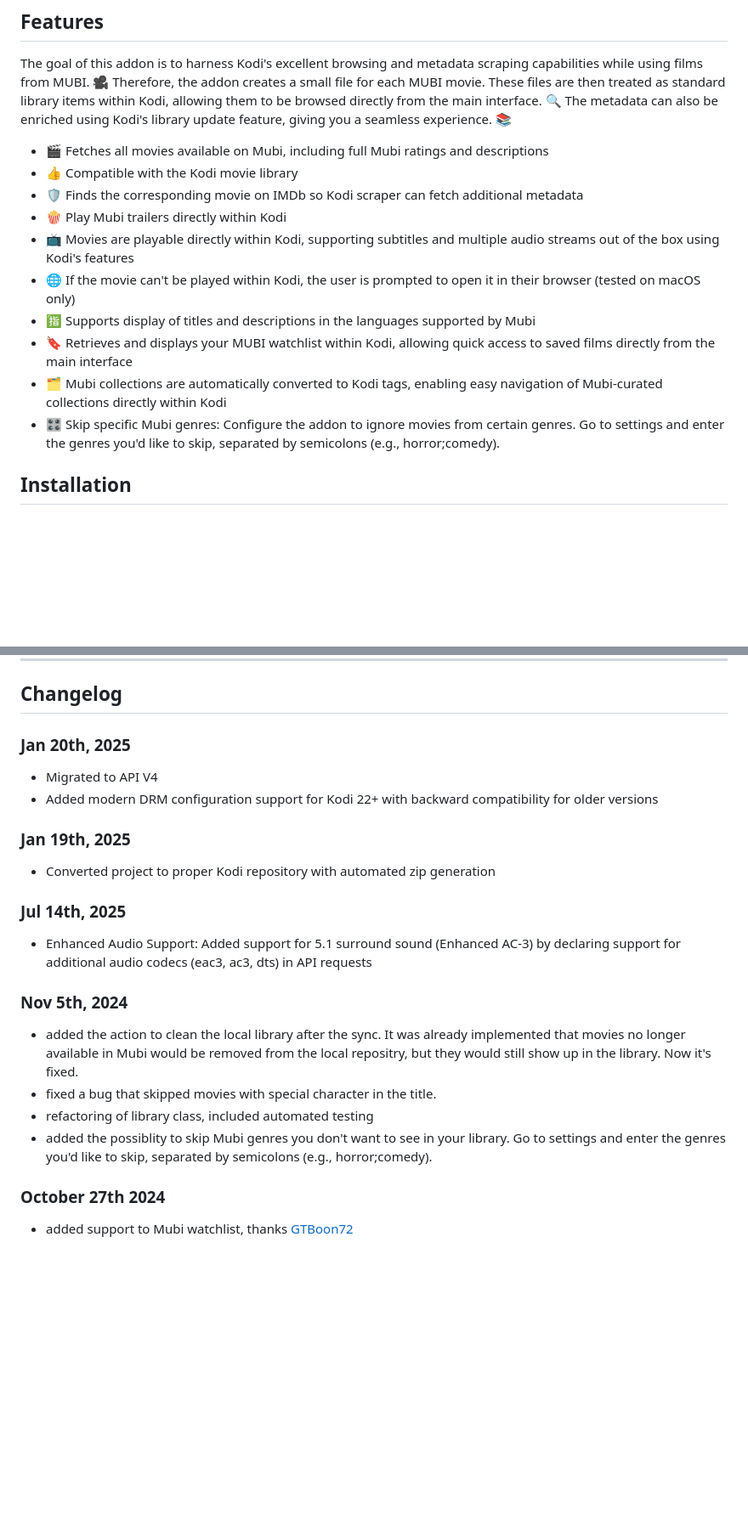
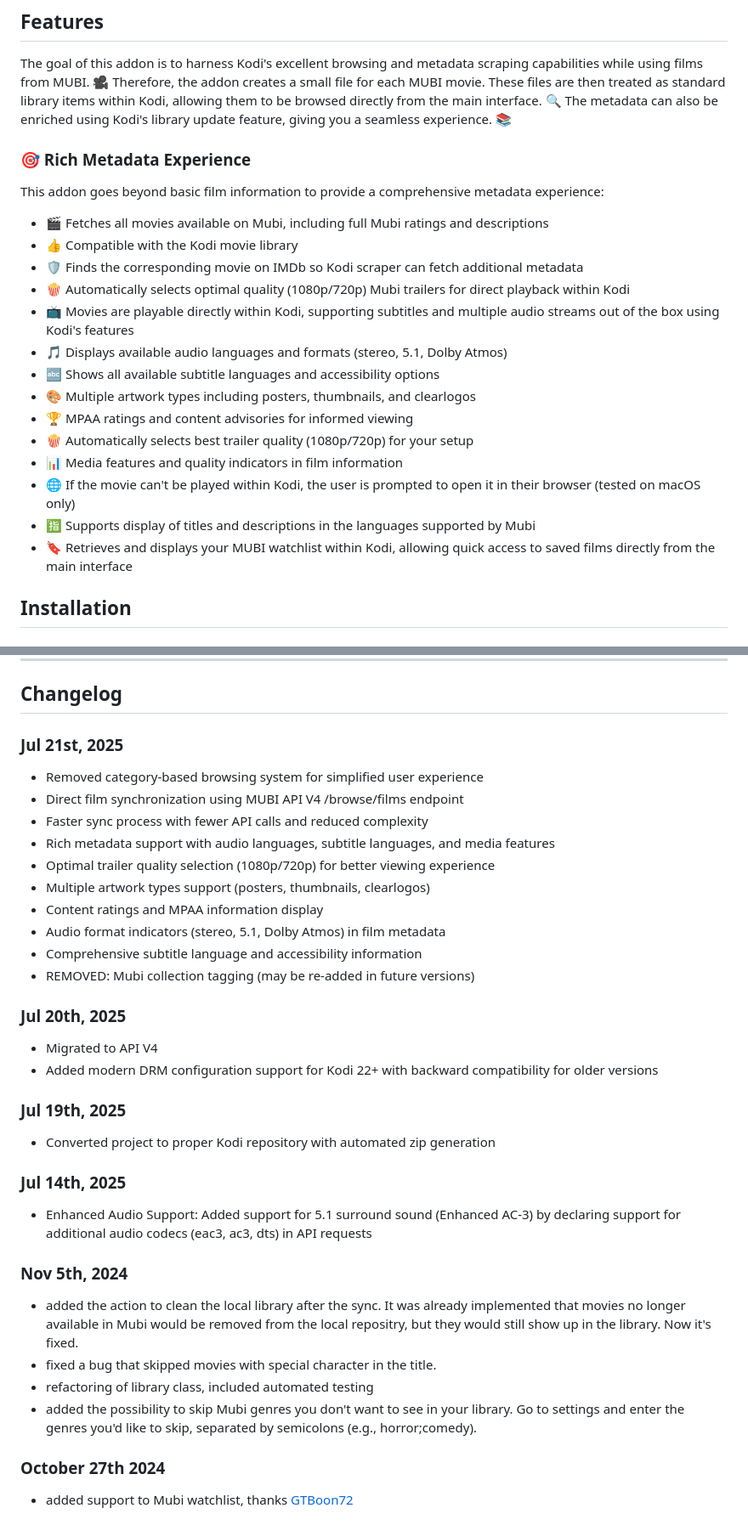
Before and after one commit to kubi2021/plugin.video.mubi, a Markdown page: README.md, 2 parts joined by grey strips. Shown: that part at 85% size. GitHub-like rendering; blank space fills up the shorter version.

Commit message:
updated reamde

```diff
--- a/README.md
+++ b/README.md
@@ -14,16 +14,24 @@ This project is a personal endeavour I work on in my free time. As I am not a pr
 
 The goal of this addon is to harness Kodi's excellent browsing and metadata scraping capabilities while using films from MUBI. 🎥 Therefore, the addon creates a small file for each MUBI movie. These files are then treated as standard library items within Kodi, allowing them to be browsed directly from the main interface. 🔍 The metadata can also be enriched using Kodi's library update feature, giving you a seamless experience. 📚
 
+### 🎯 Rich Metadata Experience
+
+This addon goes beyond basic film information to provide a comprehensive metadata experience:
+
 - 🎬 Fetches all movies available on Mubi, including full Mubi ratings and descriptions
 - 👍 Compatible with the Kodi movie library
 - 🛡️ Finds the corresponding movie on IMDb so Kodi scraper can fetch additional metadata
-- 🍿 Play Mubi trailers directly within Kodi
+- 🍿 Automatically selects optimal quality (1080p/720p) Mubi trailers for direct playback within Kodi
 - 📺 Movies are playable directly within Kodi, supporting subtitles and multiple audio streams out of the box using Kodi's features
+- 🎵 Displays available audio languages and formats (stereo, 5.1, Dolby Atmos)
+- 🔤 Shows all available subtitle languages and accessibility options
+- 🎨 Multiple artwork types including posters, thumbnails, and clearlogos
+- 🏆 MPAA ratings and content advisories for informed viewing
+- 🍿 Automatically selects best trailer quality (1080p/720p) for your setup
+- 📊 Media features and quality indicators in film information
 - 🌐 If the movie can't be played within Kodi, the user is prompted to open it in their browser (tested on macOS only)
 - 🈯 Supports display of titles and descriptions in the languages supported by Mubi
 - 🔖 Retrieves and displays your MUBI watchlist within Kodi, allowing quick access to saved films directly from the main interface
-- 🗂️ Mubi collections are automatically converted to Kodi tags, enabling easy navigation of Mubi-curated collections directly within Kodi
-- 🎛️ Skip specific Mubi genres: Configure the addon to ignore movies from certain genres. Go to settings and enter the genres you'd like to skip, separated by semicolons (e.g., horror;comedy).
 
 ## Installation
 
@@ -181,11 +189,23 @@ Week 3: Manual release v7 → "Audio improvements and login fixes"
 
 ## Changelog
 
-### Jan 20th, 2025
+### Jul 21st, 2025
+- Removed category-based browsing system for simplified user experience
+- Direct film synchronization using MUBI API V4 /browse/films endpoint
+- Faster sync process with fewer API calls and reduced complexity
+- Rich metadata support with audio languages, subtitle languages, and media features
+- Optimal trailer quality selection (1080p/720p) for better viewing experience
+- Multiple artwork types support (posters, thumbnails, clearlogos)
+- Content ratings and MPAA information display
+- Audio format indicators (stereo, 5.1, Dolby Atmos) in film metadata
+- Comprehensive subtitle language and accessibility information
+- REMOVED: Mubi collection tagging (may be re-added in future versions)
+
+### Jul 20th, 2025
 - Migrated to API V4
 - Added modern DRM configuration support for Kodi 22+ with backward compatibility for older versions
 
-### Jan 19th, 2025
+### Jul 19th, 2025
 - Converted project to proper Kodi repository with automated zip generation
 
 ### Jul 14th, 2025
@@ -195,7 +215,7 @@ Week 3: Manual release v7 → "Audio improvements and login fixes"
 - added the action to clean the local library after the sync. It was already implemented that movies no longer available in Mubi would be removed from the local repositry, but they would still show up in the library. Now it's fixed.
 - fixed a bug that skipped movies with special character in the title.
 - refactoring of library class, included automated testing
-- added the possiblity to skip Mubi genres you don't want to see in your library. Go to settings and enter the genres you'd like to skip, separated by semicolons (e.g., horror;comedy).
+- added the possibility to skip Mubi genres you don't want to see in your library. Go to settings and enter the genres you'd like to skip, separated by semicolons (e.g., horror;comedy).
 
 ### October 27th 2024
 - added support to Mubi watchlist, thanks [GTBoon72](https://github.com/GTBoon72)
```
Also changed, not shown: other parts of README.md (+3 -3 lines).
